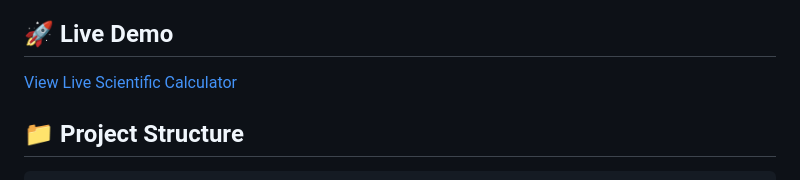
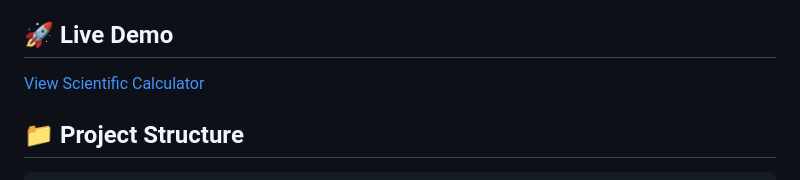
Before and after one commit to Shibam-Code-Pro/scientific-calculator-shibam, a Markdown page: README.md, the part around the change. Rendered like a GitHub page.

```diff
--- a/README.md
+++ b/README.md
@@ -16,7 +16,7 @@ A beginner-friendly browser-based scientific calculator built with HTML, CSS, an
 
 ## 🚀 Live Demo
 
-[View Live Scientific Calculator](https://scientific-calculator-shibam.vercel.app)
+[View Scientific Calculator](https://scientific-calculator-shibam.vercel.app)
 
 ## 📁 Project Structure
 
```
